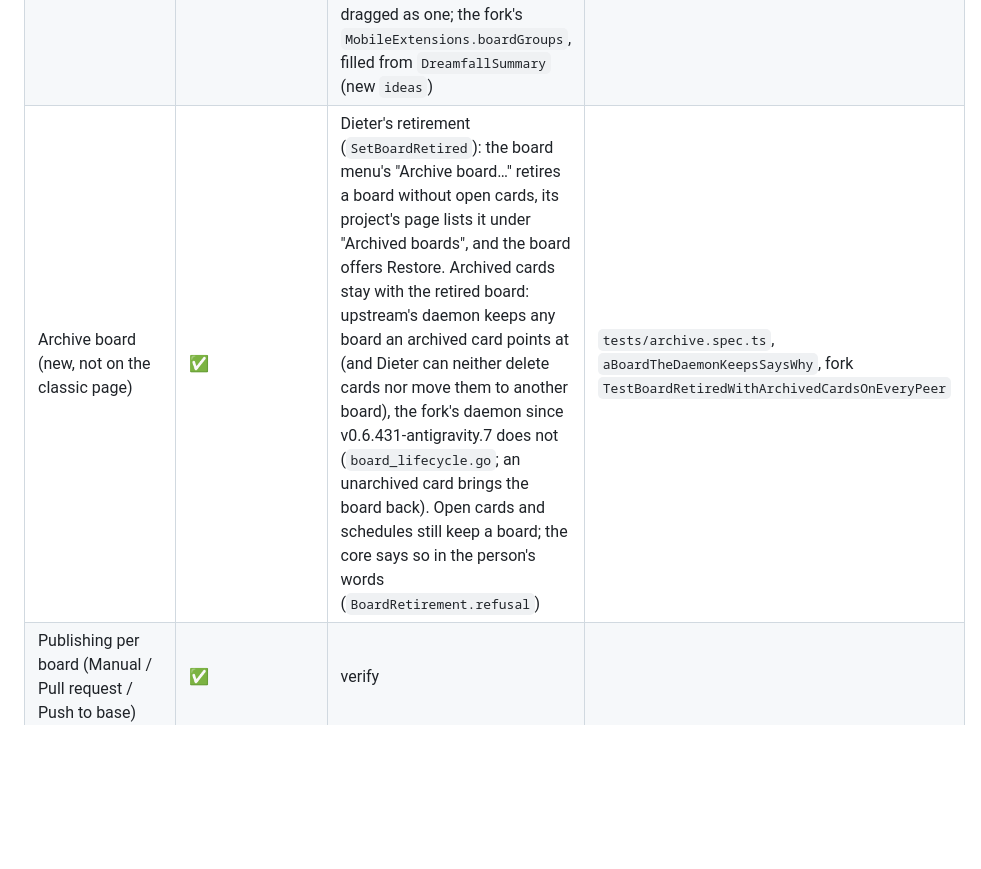
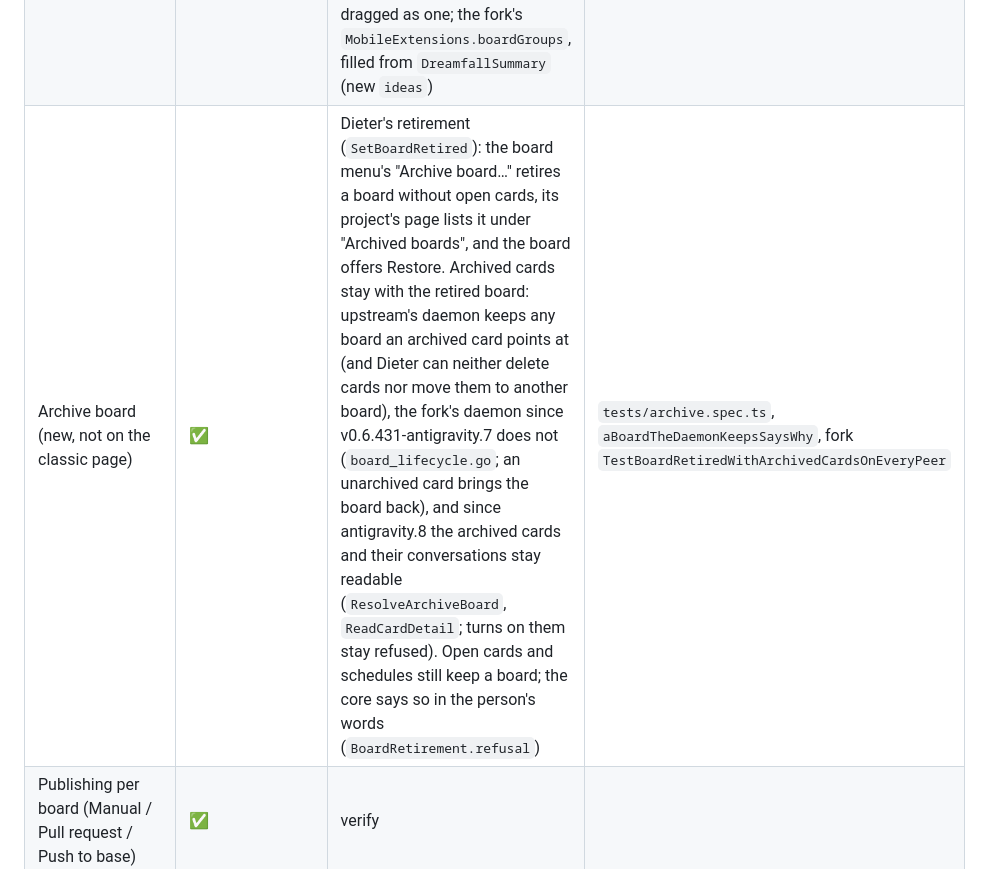
Before and after one commit to JustinNeumann/dieter-addon, a Markdown page: docs/PLAN.md, the part around the change. Rendered like a GitHub page; blank space fills up the shorter version.

Commit message:
dieter: fork daemon v0.6.431-antigravity.8 (a retired board's archived cards stay readable)
Co-Authored-By: Claude Opus 5.5 <noreply@anthropic.com>
Claude-Session: https://claude.ai/code/session_01EaoQPFRjsRdqHa27Nqs6K9

```diff
--- a/docs/PLAN.md
+++ b/docs/PLAN.md
@@ -381,7 +381,7 @@ where noted, a web actual) · 🟡 partly / verify · ❌ add-on only (new scree
 | **New board** (Review lane switch, Publishing mode) | ✅ | the shared New Board sheet has the Review lane switch and a Publish picker (Manual, Push base, Pull request; `publish_mode` on `AdminCreateBoard`), the same modes as the board settings | `a new board is added next to Main…` |
 | Board order by drag (kept for all devices) | ✅ | the bridge keeps one order for both pages (`board_order`): the add-on core reads it into `SettingsSlice.board_order` and `OrderBoards` saves a drop; the fork's `MobileExtensions.boardOrder` sorts a project's boards by it in Projects and the project screen, and a board row is dragged after a long press (as cards are) | `Projects: a board dragged after a long press keeps its place…` (add-on e2e) |
 | Dreamfall board as one row in Projects | ✅ | as on the classic page: a Dreamfall board's stage boards are one purple row (waterfall glyph, its ideas, a badge for ideas waiting for the person; "Dreamfall · N ideas · M waiting for you" on the project's page) in the place of its first stage board, dragged as one; the fork's `MobileExtensions.boardGroups`, filled from `DreamfallSummary` (new `ideas`) | `Projects lists the Dreamfall board as one row…` (add-on e2e) |
-| Archive board (new, not on the classic page) | ✅ | Dieter's retirement (`SetBoardRetired`): the board menu's "Archive board…" retires a board without open cards, its project's page lists it under "Archived boards", and the board offers Restore. Archived cards stay with the retired board: upstream's daemon keeps any board an archived card points at (and Dieter can neither delete cards nor move them to another board), the fork's daemon since v0.6.431-antigravity.7 does not (`board_lifecycle.go`; an unarchived card brings the board back). Open cards and schedules still keep a board; the core says so in the person's words (`BoardRetirement.refusal`) | `tests/archive.spec.ts`, `aBoardTheDaemonKeepsSaysWhy`, fork `TestBoardRetiredWithArchivedCardsOnEveryPeer` |
+| Archive board (new, not on the classic page) | ✅ | Dieter's retirement (`SetBoardRetired`): the board menu's "Archive board…" retires a board without open cards, its project's page lists it under "Archived boards", and the board offers Restore. Archived cards stay with the retired board: upstream's daemon keeps any board an archived card points at (and Dieter can neither delete cards nor move them to another board), the fork's daemon since v0.6.431-antigravity.7 does not (`board_lifecycle.go`; an unarchived card brings the board back), and since antigravity.8 the archived cards and their conversations stay readable (`ResolveArchiveBoard`, `ReadCardDetail`; turns on them stay refused). Open cards and schedules still keep a board; the core says so in the person's words (`BoardRetirement.refusal`) | `tests/archive.spec.ts`, `aBoardTheDaemonKeepsSaysWhy`, fork `TestBoardRetiredWithArchivedCardsOnEveryPeer` |
 | Publishing per board (Manual / Pull request / Push to base) | ✅ | verify | |
 
 #### D. Board
```
